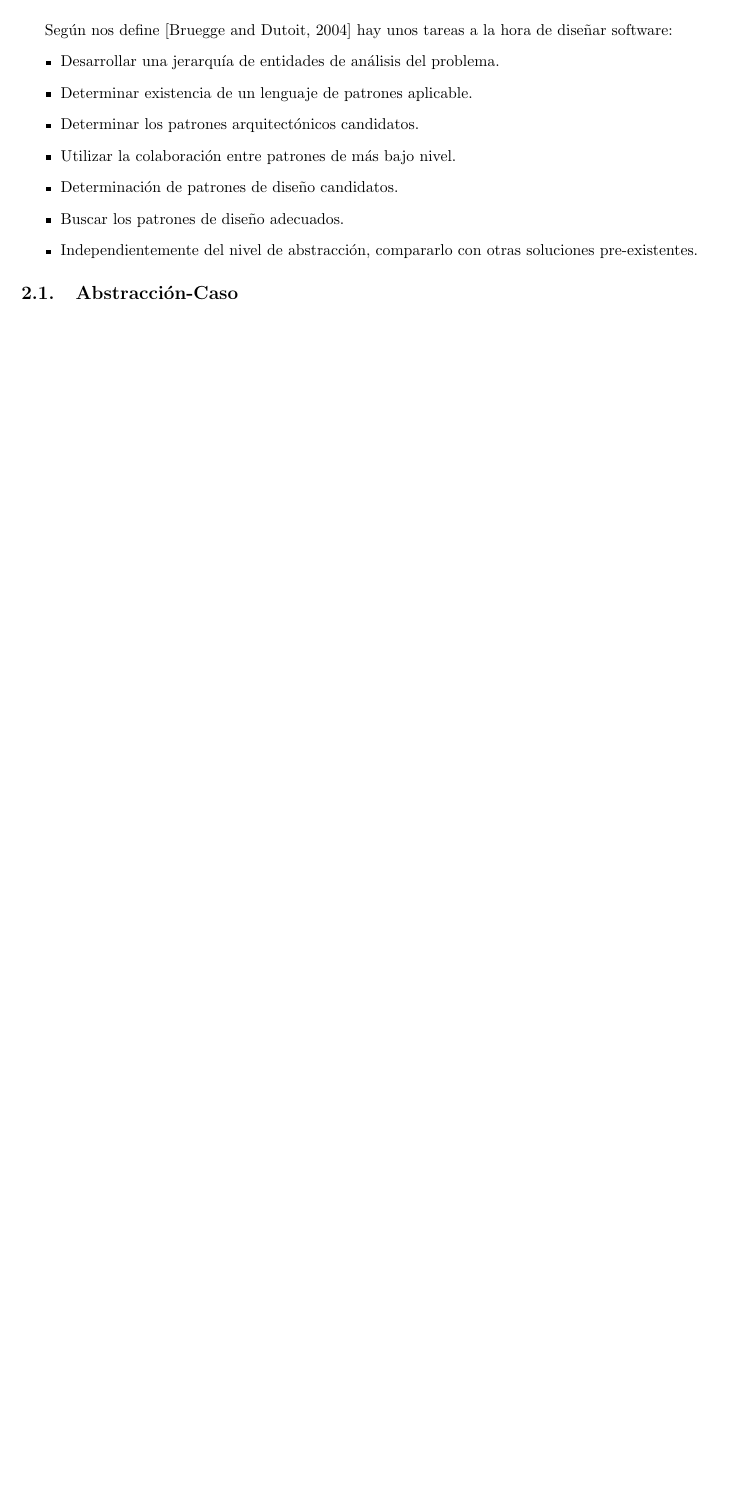
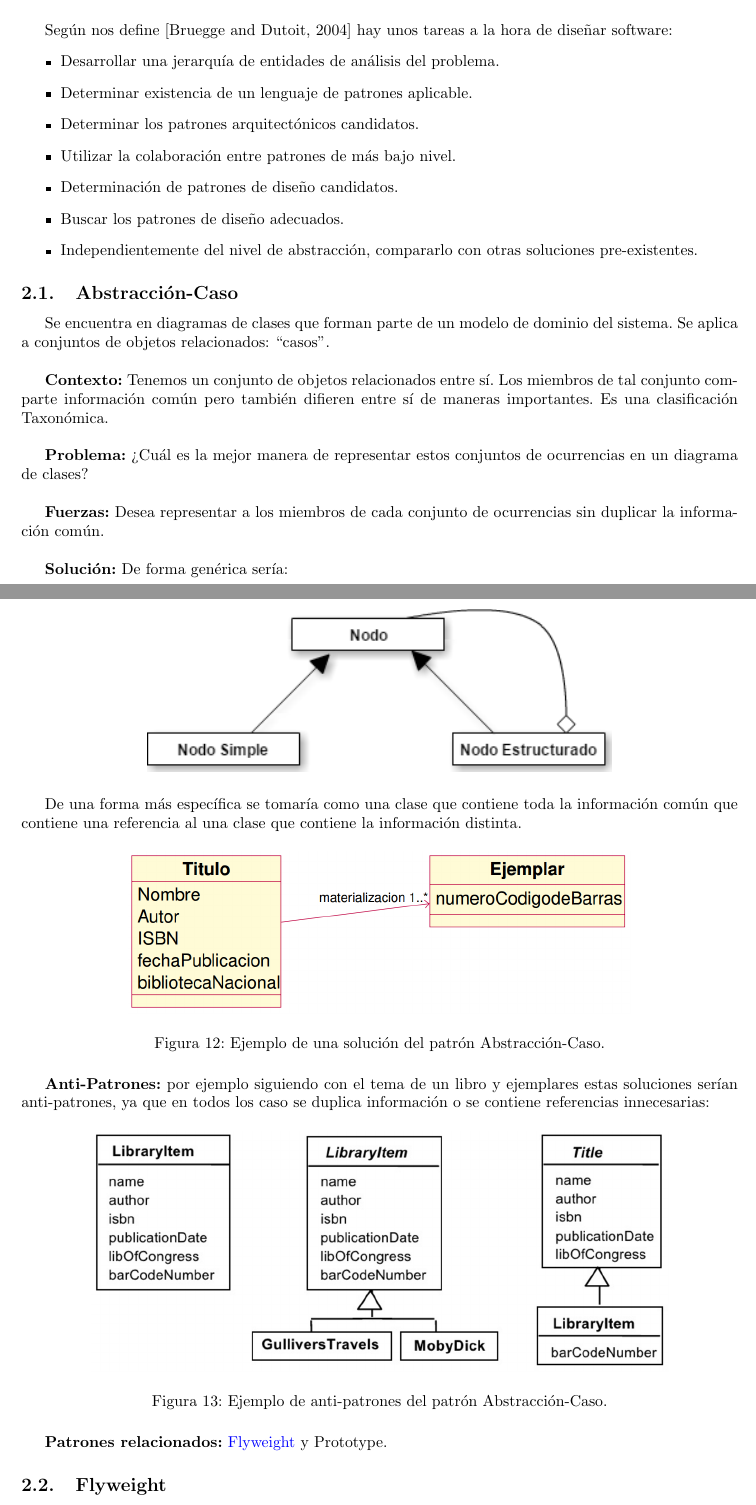
Before and after one commit to Joselmo/DS, a LaTeX document (Teoría/Apuntes/Tema_1.tex): part of page 7 of 7 before the commit and two parts of pages 7 and 8 of 8 after it, the two joined at a grey line, cut so that both start at the same text, the shorter picture padded with empty space. Compiled offline with pdfLaTeX.

Commit message:
Añadido contenido a Tema 1

```diff
--- a/Teoría/Apuntes/Tema_1.tex
+++ b/Teoría/Apuntes/Tema_1.tex
@@ -11,8 +11,8 @@
 \hypersetup{
   colorlinks   = true, %Colours links instead of ugly boxes
   urlcolor     = blue, %Colour for external hyperlinks
-  linkcolor    = black, %Colour of internal links
-  citecolor   = blue %Colour of citations
+  linkcolor    = blue, %Colour of internal links
+  citecolor   = blue, %Colour of citations
 }
 \usepackage{url} % ,href} %para incluir URLs e hipervínculos dentro del texto (aunque hay que instalar href)
 
@@ -222,12 +221,42 @@ Según nos define [Bruegge and Dutoit, 2004] hay unos tareas a la hora de diseñ
 \item Independientemente del nivel de abstracción, compararlo con otras soluciones pre-existentes.
 \end{itemize}
 
-\subsection{Abstracción-Caso}
+\subsection{Abstracción-Caso}\label{Abstraccion_caso}
+Se encuentra en diagramas de clases que forman parte de un modelo de dominio del sistema. Se aplica a conjuntos de objetos relacionados: ``casos''. \\
 
+\textbf{Contexto:} Tenemos un conjunto de objetos relacionados entre sí. Los miembros de tal conjunto comparte información común pero también difieren entre sí de maneras importantes. Es una clasificación Taxonómica.\\
 
+\textbf{Problema:} ¿Cuál es la mejor manera de representar estos conjuntos de ocurrencias en un diagrama de clases?\\
 
+\textbf{Fuerzas:} Desea representar a los miembros de cada conjunto de ocurrencias sin duplicar la información común.\\
 
+\textbf{Solución:} De forma genérica sería:
+\begin{figure}[H] %con el [H] le obligamos a situar aquí la figura
+\centering
+\includegraphics[scale=0.8]{img/abstraccion_caso.png}
+\end{figure}
 
+De una forma más específica se tomaría como una clase que contiene toda la información común que contiene una referencia al una clase que contiene la información distinta.
+
+\begin{figure}[H] %con el [H] le obligamos a situar aquí la figura
+\centering
+\includegraphics[scale=0.4]{img/abstraccion_caso_2.png}
+\caption{Ejemplo de una solución del patrón Abstracción-Caso.}
+\end{figure}
+
+\textbf{Anti-Patrones:} por ejemplo siguiendo con el tema de un libro y ejemplares estas soluciones serían anti-patrones, ya que en todos los caso se duplica información o se contiene referencias innecesarias:
+\begin{figure}[H] %con el [H] le obligamos a situar aquí la figura
+\centering
+\includegraphics[scale=0.4]{img/abstraccion_caso_3.png}
+\caption{Ejemplo de anti-patrones del patrón Abstracción-Caso.}
+\end{figure}
+
+\textbf{Patrones relacionados:} \nameref{Flyweight} y Prototype.
+
+\subsection{Flyweight}\label{Flyweight}
+Genera un gran número de objetos de baja granularidad, almacenarlos todos sin compartir estado dando lugar a mucha replicación de datos y tiene encapsulación de estados no esenciales.\\
+
+\textbf{Contexto:}
 
 
 \end{document}
```
Also changed, not shown: Teoría/Apuntes/Tema_1.pdf (added), Teoría/Apuntes/img/abstraccion_caso.png (added), Teoría/Apuntes/img/abstraccion_caso_2.png (added), Teoría/Apuntes/img/abstraccion_caso_3.png (added), Teoría/Apuntes/Tema_1.tex (1 more changed lines).
